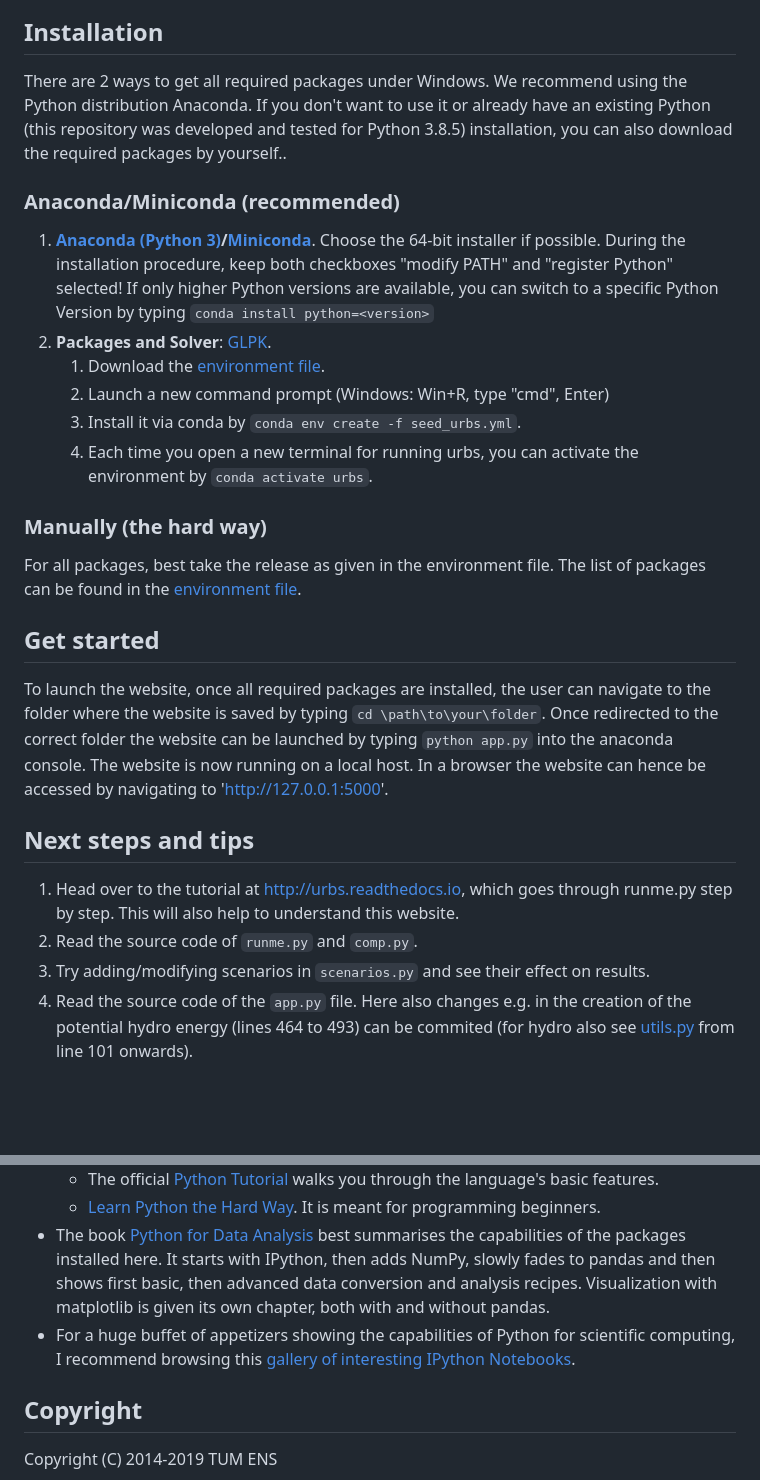
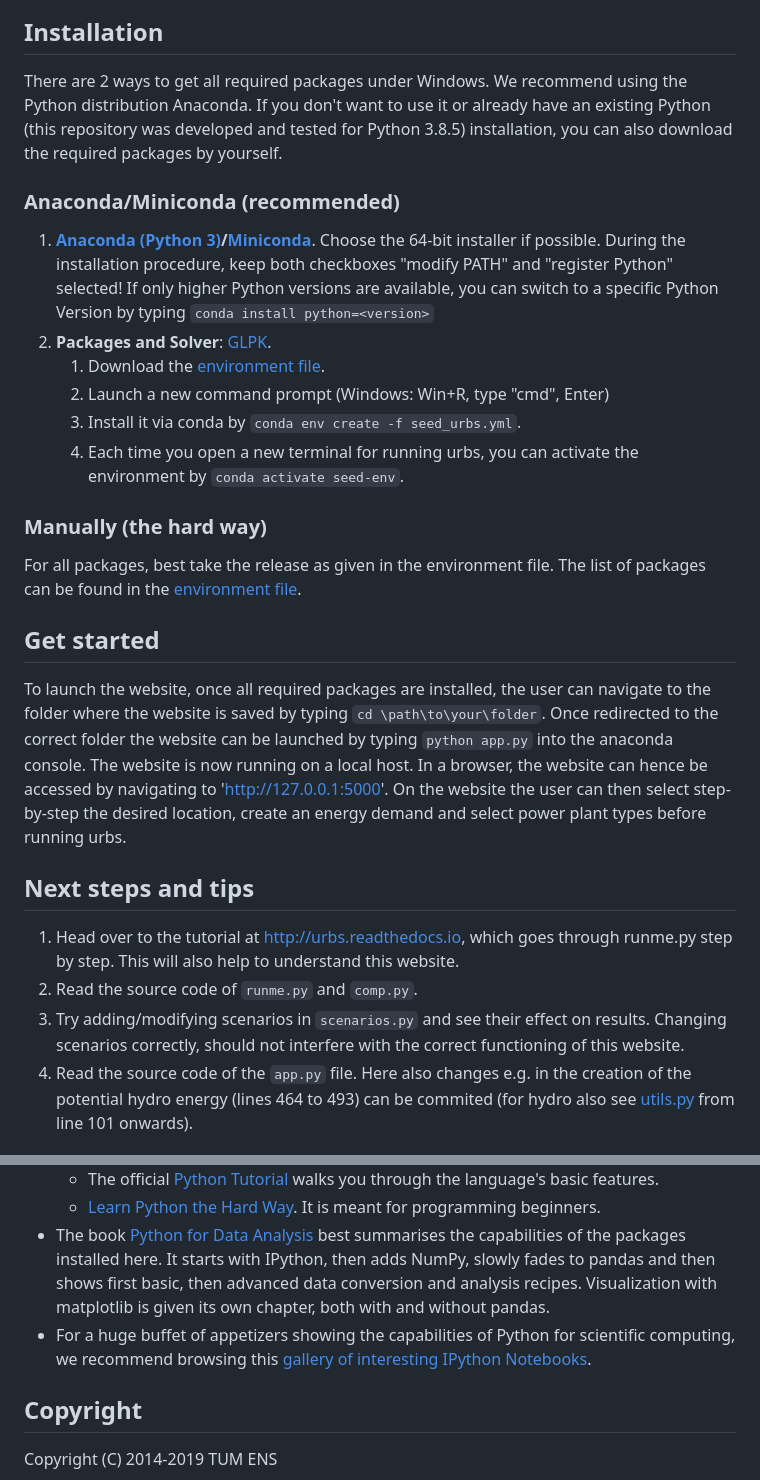
Before and after one commit to julianmachnitzke/seed-urbs, a Markdown page: README.md, 2 parts joined by grey strips. GitHub-like rendering; blank space fills up the shorter version.

```diff
--- a/README.md
+++ b/README.md
@@ -26,7 +26,7 @@ urbs is a [linear programming](https://en.wikipedia.org/wiki/Linear_programming)
 
 ## Installation
 
-There are 2 ways to get all required packages under Windows. We recommend using the Python distribution Anaconda. If you don't want to use it or already have an existing Python (this repository was developed and tested for Python 3.8.5) installation, you can also download the required packages by yourself..
+There are 2 ways to get all required packages under Windows. We recommend using the Python distribution Anaconda. If you don't want to use it or already have an existing Python (this repository was developed and tested for Python 3.8.5) installation, you can also download the required packages by yourself.
 
 ### Anaconda/Miniconda (recommended)
 
@@ -37,6 +37,6 @@ There are 2 ways to get all required packages under Windows. We recommend using
      2. Launch a new command prompt (Windows: Win+R, type "cmd", Enter)
      3. Install it via conda by `conda env create -f seed_urbs.yml`.
-     4. Each time you open a new terminal for running urbs, you can activate the environment by `conda activate urbs`.
+     4. Each time you open a new terminal for running urbs, you can activate the environment by `conda activate seed-env`.
 
 
 ### Manually (the hard way)
@@ -46,14 +46,14 @@ For all packages, best take the release as given in the environment file. The li
 ## Get started
 
 To launch the website, once all required packages are installed, the user can navigate to the folder where the website is saved by typing `cd \path\to\your\folder`. Once redirected to the correct folder the website can be launched by typing `python app.py` into the anaconda console.
-The website is now running on a local host. In a browser the website can hence be accessed by navigating to 'http://127.0.0.1:5000'.
+The website is now running on a local host. In a browser, the website can hence be accessed by navigating to 'http://127.0.0.1:5000'. On the website the user can then select step-by-step the desired location, create an energy demand and select power plant types before running urbs.
 
 
 ## Next steps and tips
 
   1. Head over to the tutorial at http://urbs.readthedocs.io, which goes through runme.py step by step. This will also help to understand this website.
   2. Read the source code of `runme.py` and `comp.py`.
-  3. Try adding/modifying scenarios in `scenarios.py` and see their effect on results.
+  3. Try adding/modifying scenarios in `scenarios.py` and see their effect on results. Changing scenarios correctly, should not interfere with the correct functioning of this website.
   4. Read the source code of the `app.py` file. Here also changes e.g. in the creation of the potential hydro energy (lines 464 to 493) can be commited (for hydro also see [utils.py](https://github.com/julianmachnitzke/seed-urbs/blob/main/static/functions/utils.py) from line 101 onwards).
 
 ## Further reading
@@ -63,7 +63,7 @@ The website is now running on a local host. In a browser the website can hence b
     * The official [Python Tutorial](https://docs.python.org/3/tutorial/index.html) walks you through the language's basic features.
     * [Learn Python the Hard Way](https://learnpythonthehardway.org/book/preface.html). It is meant for programming beginners.
   - The book [Python for Data Analysis](http://shop.oreilly.com/product/0636920023784.do) best summarises the capabilities of the packages installed here. It starts with IPython, then adds NumPy, slowly fades to pandas and then shows first basic, then advanced data conversion and analysis recipes. Visualization with matplotlib is given its own chapter, both with and without pandas.
-  - For a huge buffet of appetizers showing the capabilities of Python for scientific computing, I recommend browsing this [gallery of interesting IPython Notebooks](https://github.com/ipython/ipython/wiki/A-gallery-of-interesting-IPython-Notebooks).
+  - For a huge buffet of appetizers showing the capabilities of Python for scientific computing, we recommend browsing this [gallery of interesting IPython Notebooks](https://github.com/ipython/ipython/wiki/A-gallery-of-interesting-IPython-Notebooks).
 
 
 
```
Also changed, not shown: other parts of README.md (+1 -1 lines).
